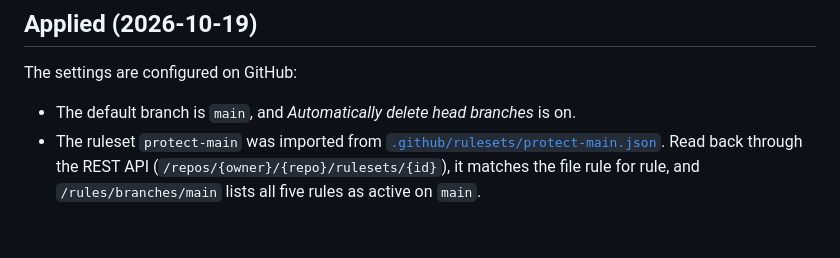
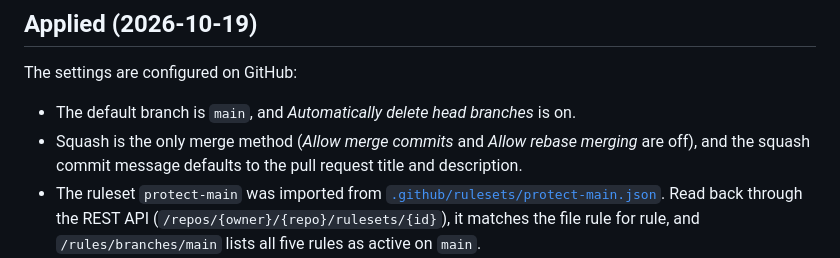
Before and after one commit to dbuchs7/wikiwikibangbang, a Markdown page: docs/adr/0003-repository-governance-settings.md, the part around the change. Rendered like a GitHub page; blank space fills up the shorter version.

Commit message:
docs(adr): record the merge settings in ADR-0003
Squash is the only merge method on GitHub, and the squash commit
message defaults to the pull request title and description, as the
amendment of 2026-10-16 requires.

Co-Authored-By: Claude Opus 5.5 <noreply@anthropic.com>
Claude-Session: https://claude.ai/code/session_01DPZV6B2RrRvZCPzhVp2CB4

```diff
--- a/docs/adr/0003-repository-governance-settings.md
+++ b/docs/adr/0003-repository-governance-settings.md
@@ -116,6 +116,7 @@ Everything else above stands.
 The settings are configured on GitHub:
 
 - The default branch is `main`, and *Automatically delete head branches* is on.
+- Squash is the only merge method (*Allow merge commits* and *Allow rebase merging* are off), and the squash commit message defaults to the pull request title and description.
 - The ruleset `protect-main` was imported from [`.github/rulesets/protect-main.json`](../../.github/rulesets/protect-main.json). Read back through the REST API (`/repos/{owner}/{repo}/rulesets/{id}`), it matches the file rule for rule, and `/rules/branches/main` lists all five rules as active on `main`.
 - GitHub stores three parameters the file does not set: `required_reviewers: []`, `do_not_enforce_on_create: false` and `require_extra_approval_for_unattributed_changes: true`. The first two change nothing. The effect of the third on pull requests with agent commits is to be observed; if it blocks merges, it goes into the file and this record.
 
```
